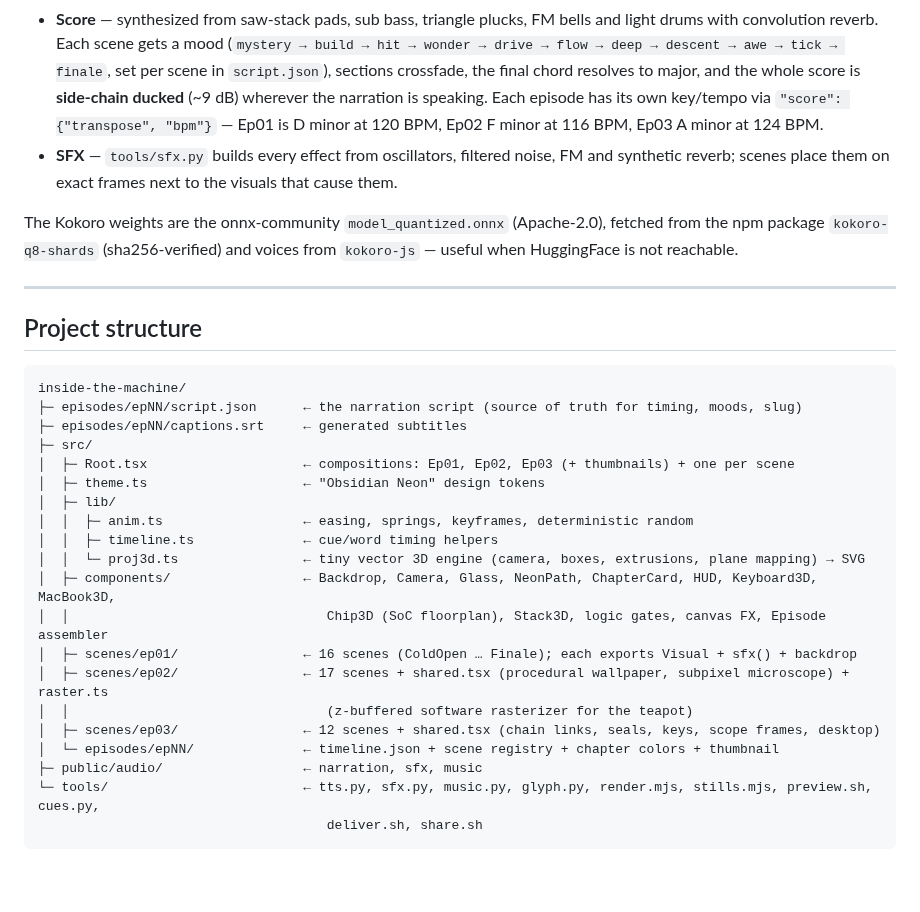
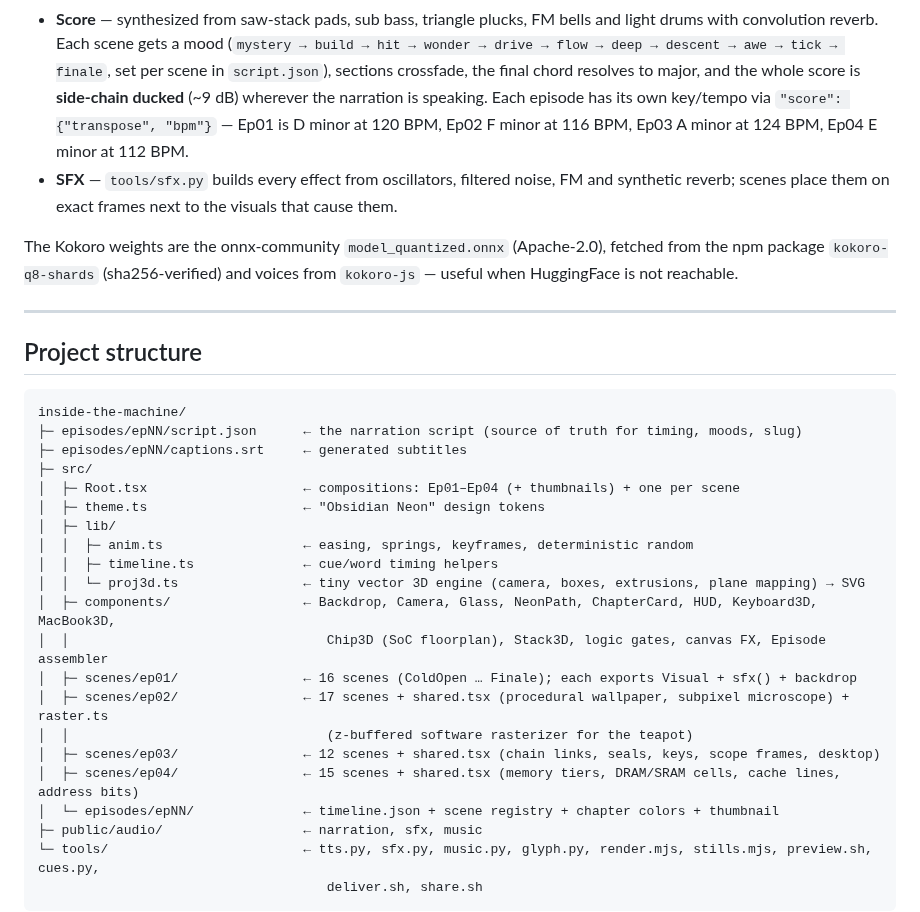
Before and after one commit to chakravarthy-s-m/claude_cloud, a Markdown page: inside-the-machine/README.md, the part around one of its changes. GitHub-like rendering; blank space fills up the shorter version.

```diff
--- a/inside-the-machine/README.md
+++ b/inside-the-machine/README.md
@@ -115,7 +130,7 @@ tools/.venv/bin/python tools/music.py ep01           # score (reads the timeline
   reverb. Each scene gets a mood (`mystery → build → hit → wonder → drive → flow → deep → descent → awe → tick →
   finale`, set per scene in `script.json`), sections crossfade, the final chord resolves to major, and the whole score
   is **side‑chain ducked** (~9 dB) wherever the narration is speaking. Each episode has its own key/tempo via
-  `"score": {"transpose", "bpm"}` — Ep01 is D minor at 120 BPM, Ep02 F minor at 116 BPM, Ep03 A minor at 124 BPM.
+  `"score": {"transpose", "bpm"}` — Ep01 is D minor at 120 BPM, Ep02 F minor at 116 BPM, Ep03 A minor at 124 BPM, Ep04 E minor at 112 BPM.
 * **SFX** — `tools/sfx.py` builds every effect from oscillators, filtered noise, FM and synthetic reverb; scenes place
   them on exact frames next to the visuals that cause them.
 
@@ -131,7 +146,7 @@ inside-the-machine/
 ├─ episodes/epNN/script.json      ← the narration script (source of truth for timing, moods, slug)
 ├─ episodes/epNN/captions.srt     ← generated subtitles
 ├─ src/
-│  ├─ Root.tsx                    ← compositions: Ep01, Ep02, Ep03 (+ thumbnails) + one per scene
+│  ├─ Root.tsx                    ← compositions: Ep01–Ep04 (+ thumbnails) + one per scene
 │  ├─ theme.ts                    ← "Obsidian Neon" design tokens
 │  ├─ lib/
 │  │  ├─ anim.ts                  ← easing, springs, keyframes, deterministic random
@@ -143,6 +158,7 @@ inside-the-machine/
 │  ├─ scenes/ep02/                ← 17 scenes + shared.tsx (procedural wallpaper, subpixel microscope) + raster.ts
 │  │                                 (z‑buffered software rasterizer for the teapot)
 │  ├─ scenes/ep03/                ← 12 scenes + shared.tsx (chain links, seals, keys, scope frames, desktop)
+│  ├─ scenes/ep04/                ← 15 scenes + shared.tsx (memory tiers, DRAM/SRAM cells, cache lines, address bits)
 │  └─ episodes/epNN/              ← timeline.json + scene registry + chapter colors + thumbnail
 ├─ public/audio/                  ← narration, sfx, music
 └─ tools/                         ← tts.py, sfx.py, music.py, glyph.py, render.mjs, stills.mjs, preview.sh, cues.py,
```
Also changed, not shown: other parts of inside-the-machine/README.md (+45 -6 lines), README.md (+4 -0 lines), inside-the-machine/docs/ep04-thumbnail.jpg (added), 4 other files.
